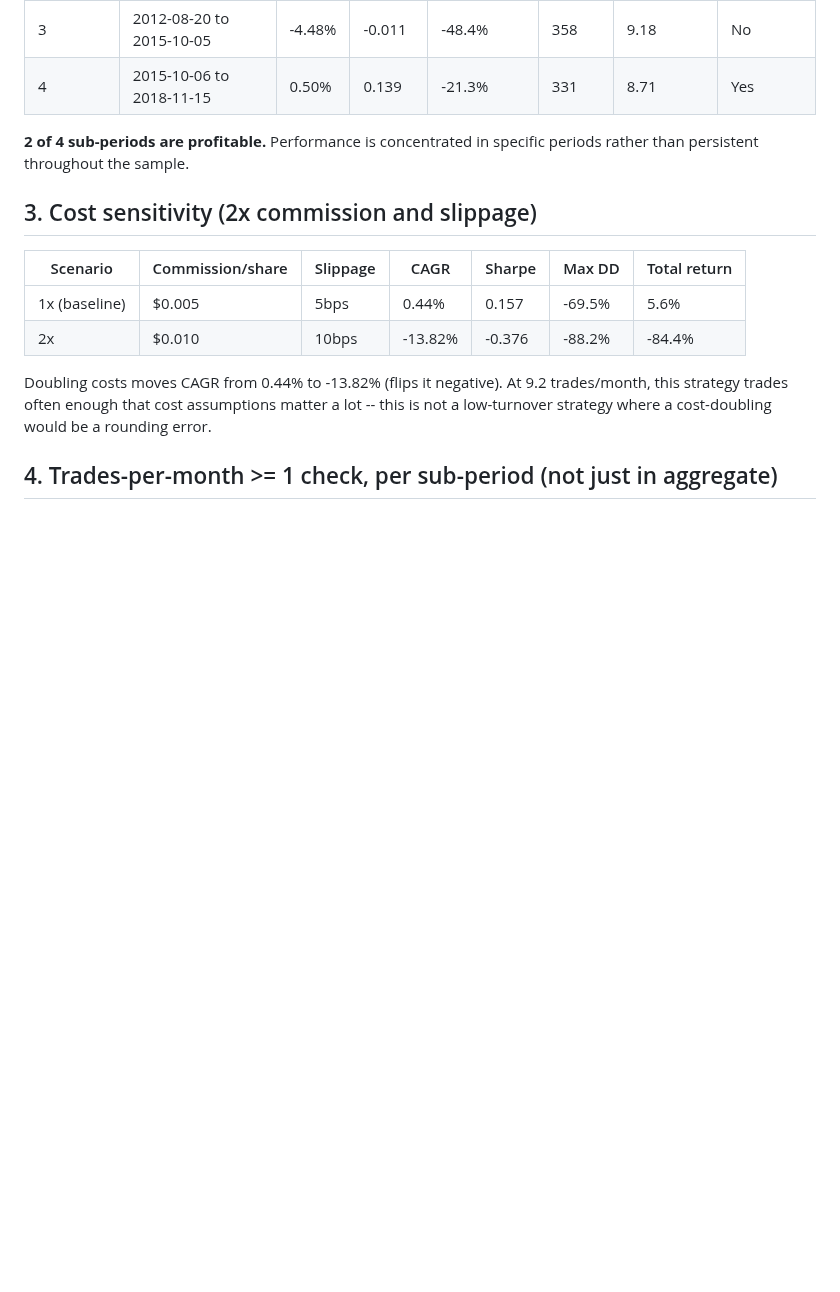
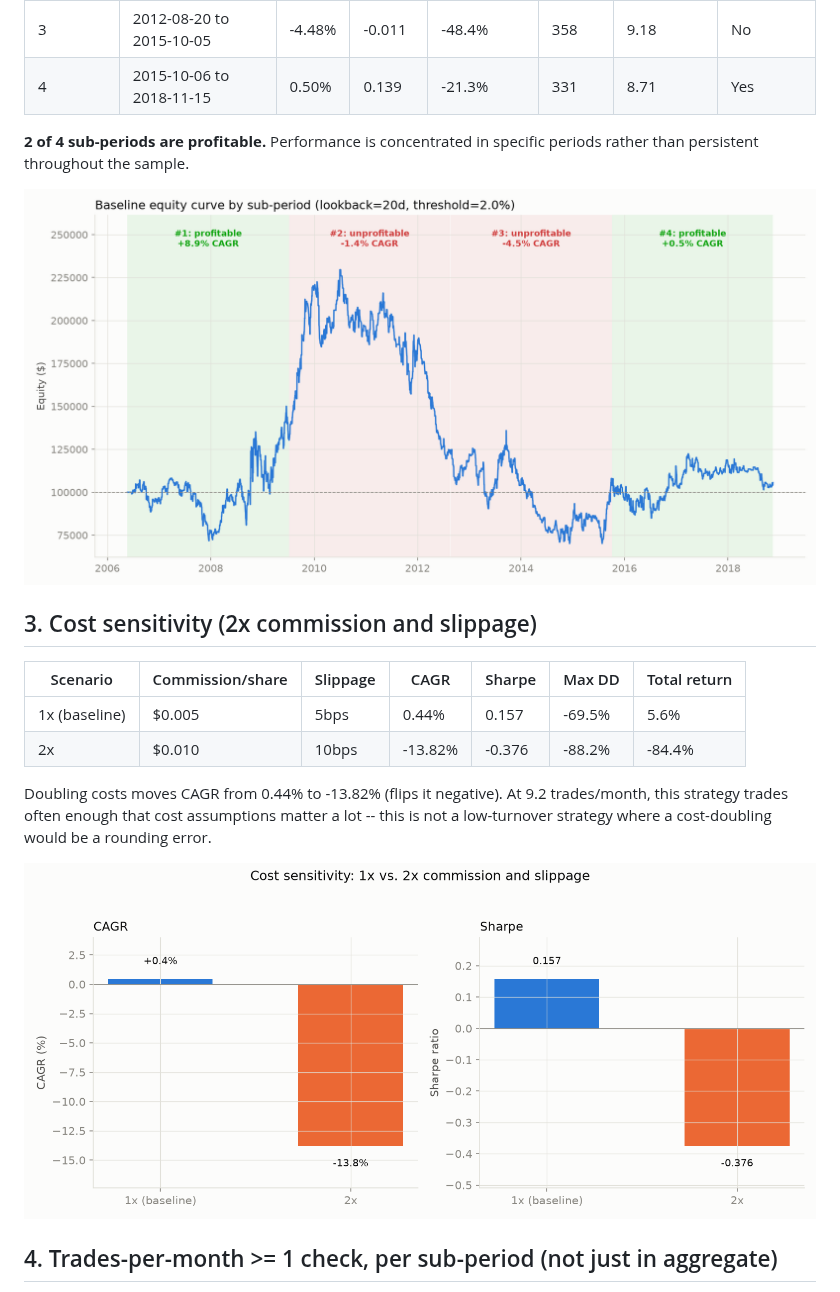
Before and after one commit to sreejaghose/GDX-, a Markdown page: results/robustness_report.md, the part around one of its changes. Rendered like a GitHub page; pictures changed too: results/robustness/plot_cost_sensitivity.png (added), results/robustness/plot_subperiod_equity.png (added); blank space fills up the shorter version.

```diff
--- a/results/robustness_report.md
+++ b/results/robustness_report.md
@@ -35,6 +37,8 @@ Sliced from the single continuous baseline backtest (same trade sequence Step 11
 
 **2 of 4 sub-periods are profitable.** Performance is concentrated in specific periods rather than persistent throughout the sample.
 
+![Baseline equity curve by sub-period](robustness/plot_subperiod_equity.png)
+
 ## 3. Cost sensitivity (2x commission and slippage)
 
 | Scenario | Commission/share | Slippage | CAGR | Sharpe | Max DD | Total return |
@@ -43,6 +47,8 @@ Sliced from the single continuous baseline backtest (same trade sequence Step 11
 | 2x | $0.010 | 10bps | -13.82% | -0.376 | -88.2% | -84.4% |
 
 Doubling costs moves CAGR from 0.44% to -13.82% (flips it negative). At 9.2 trades/month, this strategy trades often enough that cost assumptions matter a lot -- this is not a low-turnover strategy where a cost-doubling would be a rounding error.
+
+![Cost sensitivity: 1x vs 2x](robustness/plot_cost_sensitivity.png)
 
 ## 4. Trades-per-month >= 1 check, per sub-period (not just in aggregate)
 
```
Also changed, not shown: other parts of results/robustness_report.md (+4 -0 lines), results/robustness/plot_perturbation_heatmap.png (added), results/robustness/plot_trades_per_month.png (added), 1 other file.
